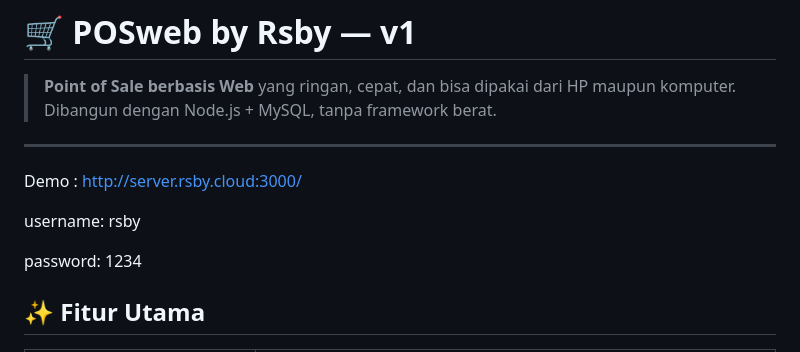
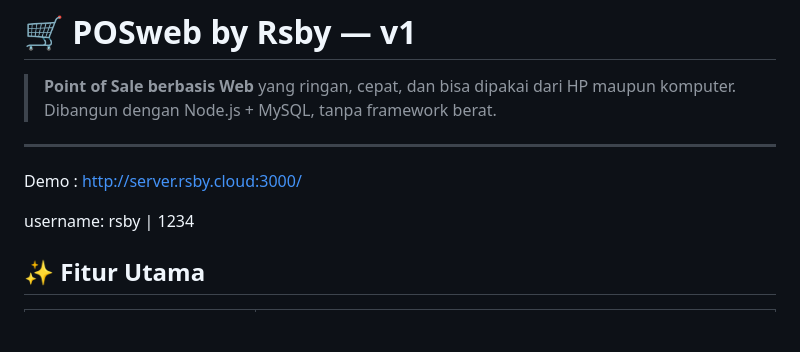
Before and after one commit to monologstorycom-pixel/poin-of-sale-by-rsby, a Markdown page: README.md, the part around the change. GitHub-like rendering; blank space fills up the shorter version.

```diff
--- a/README.md
+++ b/README.md
@@ -5,9 +5,7 @@
 ---
 Demo : http://server.rsby.cloud:3000/
 
-username: rsby
-
-password: 1234
+username: rsby | 1234
 
 ## ✨ Fitur Utama
 
```
